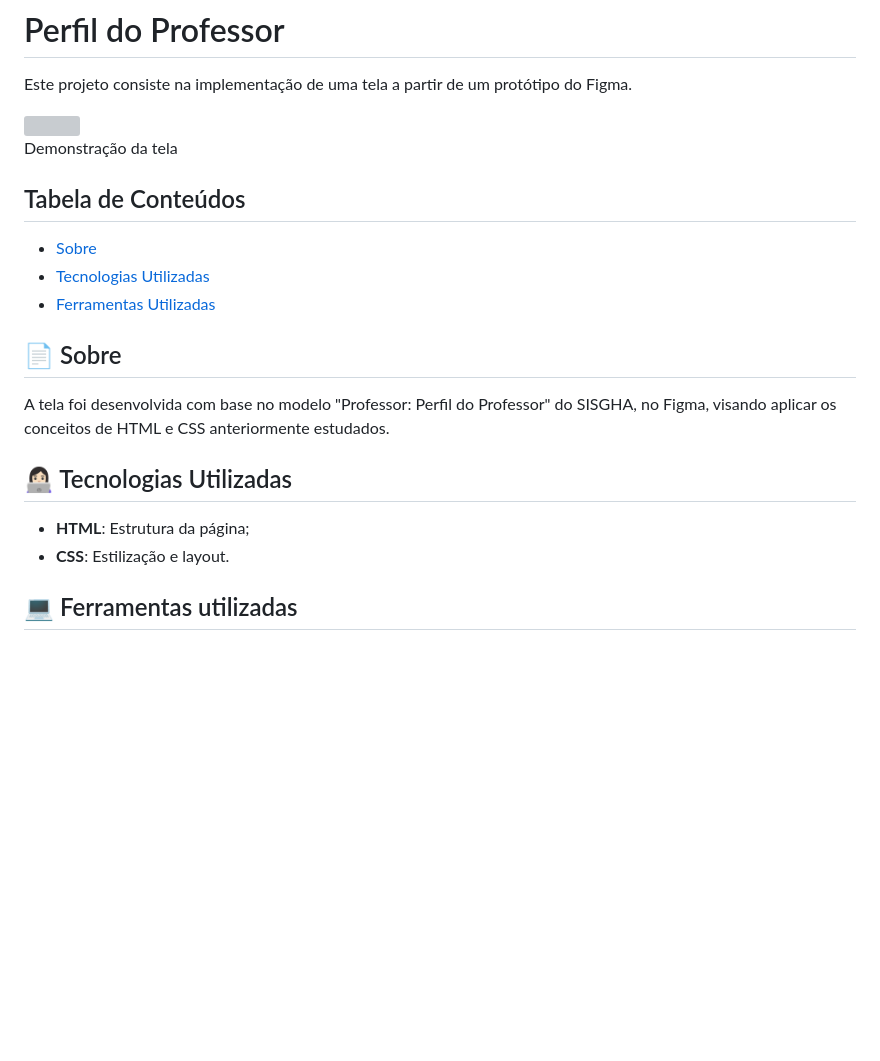
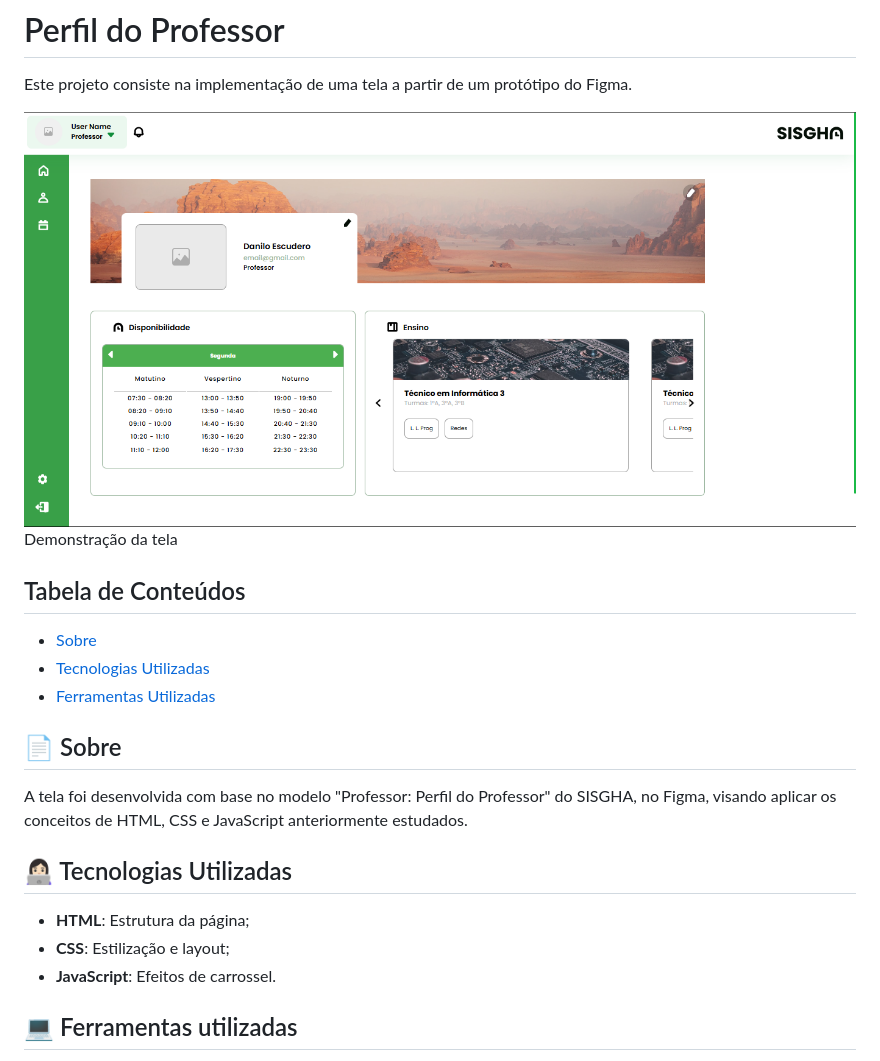
Before and after one commit to soouzaana/PerfilProfessor, a Markdown page: readme.md, the part around the change. Rendered like a GitHub page; pictures changed too: assets/outros/tela.png (added); blank space fills up the shorter version; grey boxes are pictures that could not be loaded.

```diff
--- a/readme.md
+++ b/readme.md
@@ -2,7 +2,7 @@
 
 Este projeto consiste na implementação de uma tela a partir de um protótipo do Figma.
 
-<p><img src="assets/outros/Tela.png"><br>Demonstração da tela</p>
+<p><img src="assets/outros/tela.png"><br>Demonstração da tela</p>
 
 ## Tabela de Conteúdos
 
@@ -12,12 +12,13 @@ Este projeto consiste na implementação de uma tela a partir de um protótipo d
 
 ## 📄 Sobre
 
-A tela foi desenvolvida com base no modelo "Professor: Perfil do Professor" do SISGHA, no Figma, visando aplicar os conceitos de HTML e CSS anteriormente estudados.
+A tela foi desenvolvida com base no modelo "Professor: Perfil do Professor" do SISGHA, no Figma, visando aplicar os conceitos de HTML, CSS e JavaScript anteriormente estudados.
 
 ## 👩🏻‍💻 Tecnologias Utilizadas
 
 - **HTML**: Estrutura da página;
-- **CSS**: Estilização e layout.
+- **CSS**: Estilização e layout;
+- **JavaScript**: Efeitos de carrossel.
 
 ## 💻 Ferramentas utilizadas
 
```
Also changed, not shown: 1 other file.
